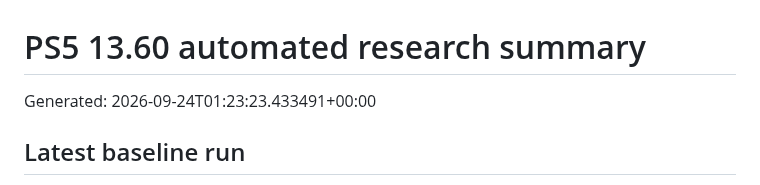
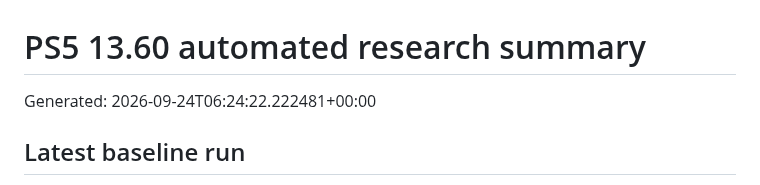
Before and after one commit to Tumelo00/deneme, a Markdown page: reports/summary.md, the part around the change. Drawn GitHub-style.

Commit message:
Collect PS5 research reports

```diff
--- a/reports/summary.md
+++ b/reports/summary.md
@@ -1,6 +1,6 @@
 # PS5 13.60 automated research summary
 
-Generated: 2026-09-24T01:23:23.433491+00:00
+Generated: 2026-09-24T06:24:22.222481+00:00
 
 ## Latest baseline run
 
```
